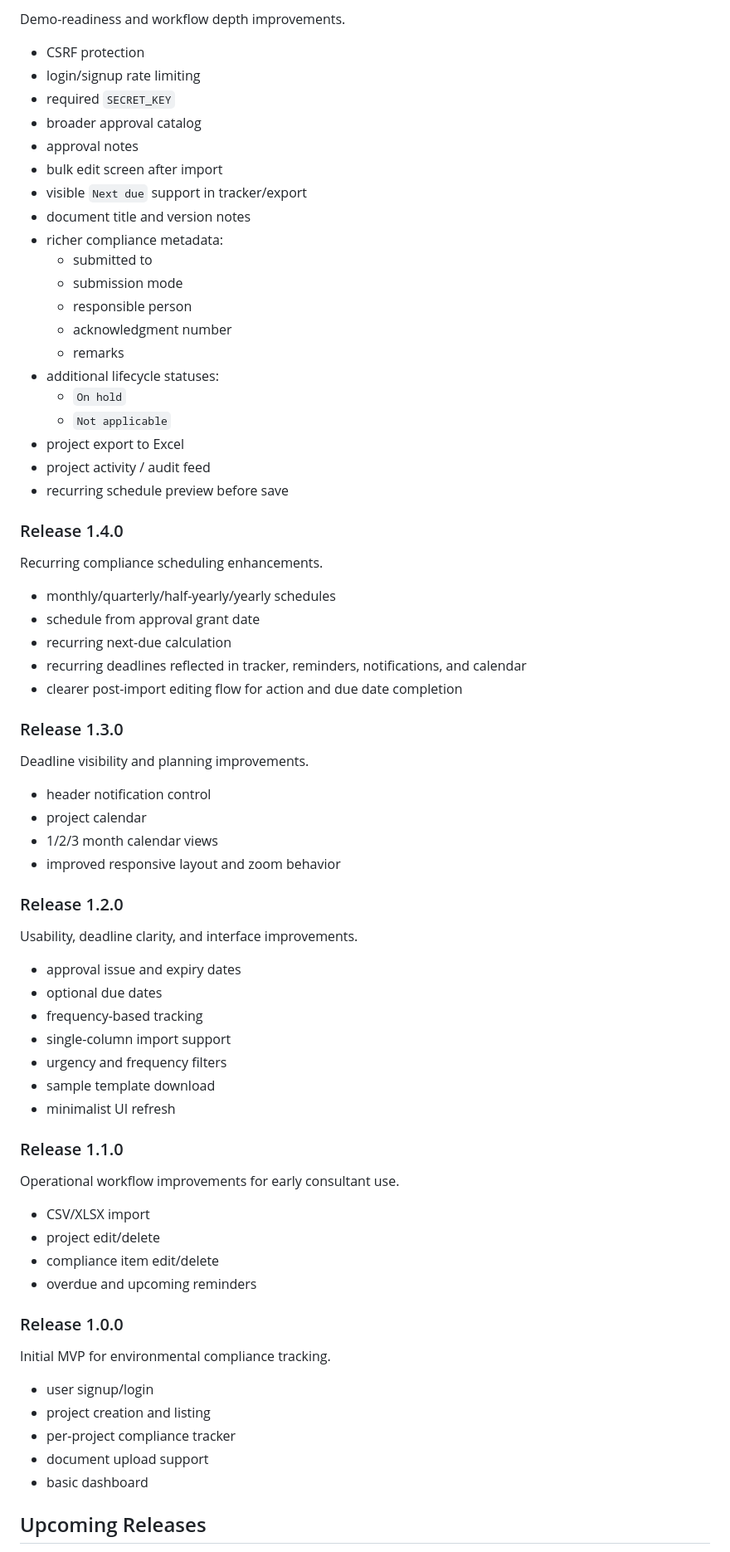
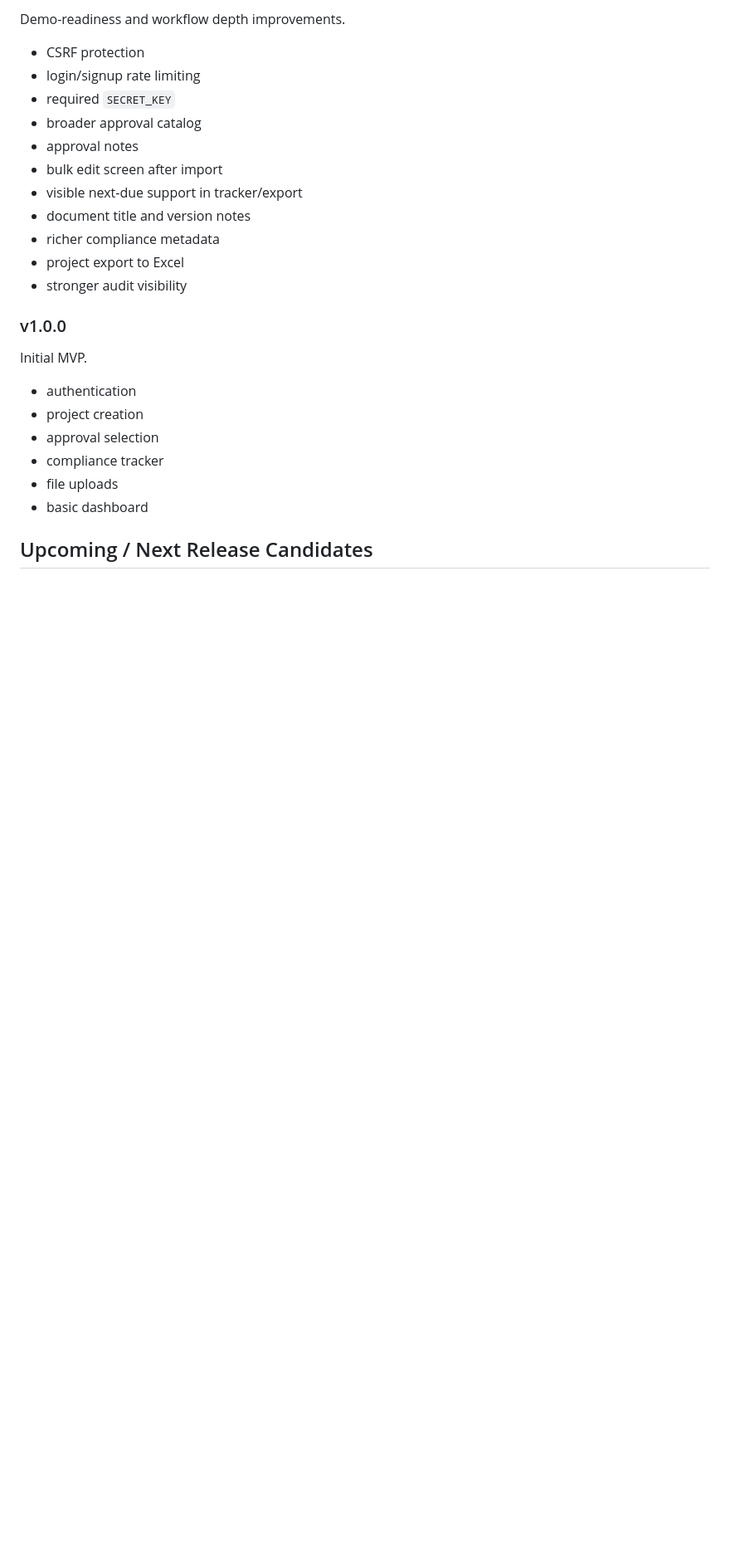
Before and after one commit to adivarshney/ClearPath, a Markdown page: README.md, the part around one of its changes. Shown at 83% size. GitHub-like rendering; blank space fills up the shorter version.

```diff
--- a/README.md
+++ b/README.md
@@ -246,70 +288,22 @@ Demo-readiness and workflow depth improvements.
 - broader approval catalog
 - approval notes
 - bulk edit screen after import
-- visible `Next due` support in tracker/export
+- visible next-due support in tracker/export
 - document title and version notes
-- richer compliance metadata:
-  - submitted to
-  - submission mode
-  - responsible person
-  - acknowledgment number
-  - remarks
-- additional lifecycle statuses:
-  - `On hold`
-  - `Not applicable`
+- richer compliance metadata
 - project export to Excel
-- project activity / audit feed
-- recurring schedule preview before save
+- stronger audit visibility
 
-### Release 1.4.0
+### v1.0.0
 
-Recurring compliance scheduling enhancements.
+Initial MVP.
 
-- monthly/quarterly/half-yearly/yearly schedules
-- schedule from approval grant date
-- recurring next-due calculation
-- recurring deadlines reflected in tracker, reminders, notifications, and calendar
-- clearer post-import editing flow for action and due date completion
-
-### Release 1.3.0
-
-Deadline visibility and planning improvements.
-
-- header notification control
-- project calendar
-- 1/2/3 month calendar views
-- improved responsive layout and zoom behavior
-
-### Release 1.2.0
-
-Usability, deadline clarity, and interface improvements.
-
-- approval issue and expiry dates
-- optional due dates
-- frequency-based tracking
-- single-column import support
-- urgency and frequency filters
-- sample template download
-- minimalist UI refresh
-
-### Release 1.1.0
-
-Operational workflow improvements for early consultant use.
-
-- CSV/XLSX import
-- project edit/delete
-- compliance item edit/delete
-- overdue and upcoming reminders
-
-### Release 1.0.0
-
-Initial MVP for environmental compliance tracking.
-
-- user signup/login
-- project creation and listing
-- per-project compliance tracker
-- document upload support
+- authentication
+- project creation
+- approval selection
+- compliance tracker
+- file uploads
 - basic dashboard
 
-## Upcoming Releases
+## Upcoming / Next Release Candidates
 
```
Also changed, not shown: other parts of README.md (+173 -183 lines).
